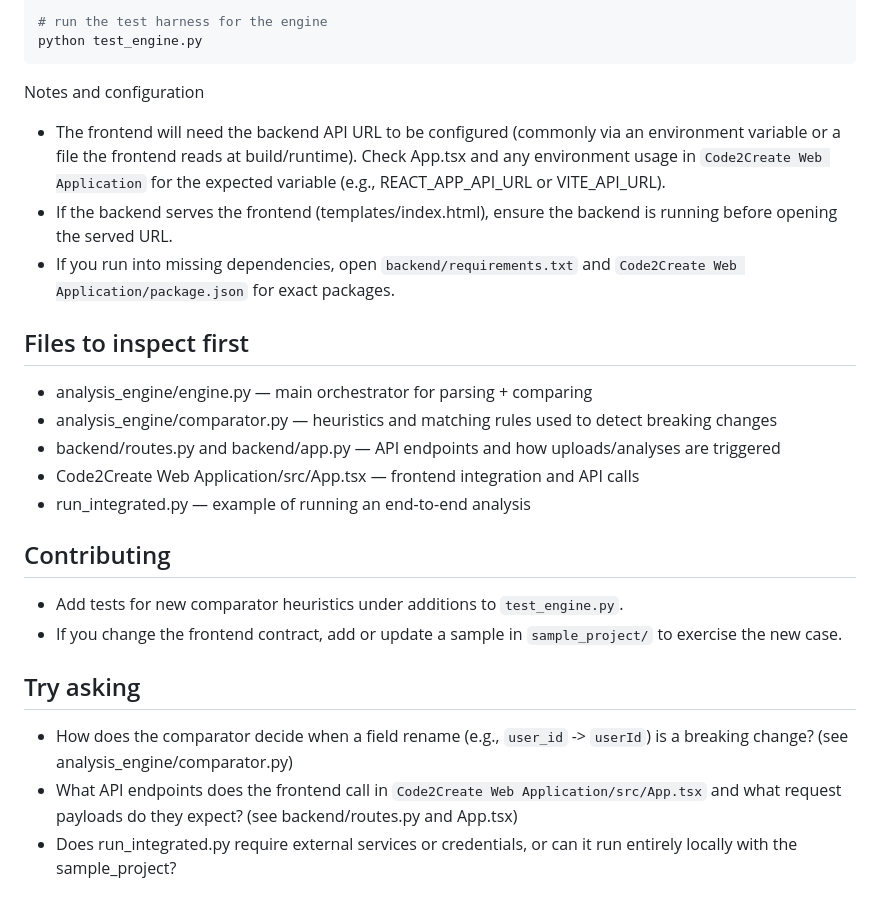
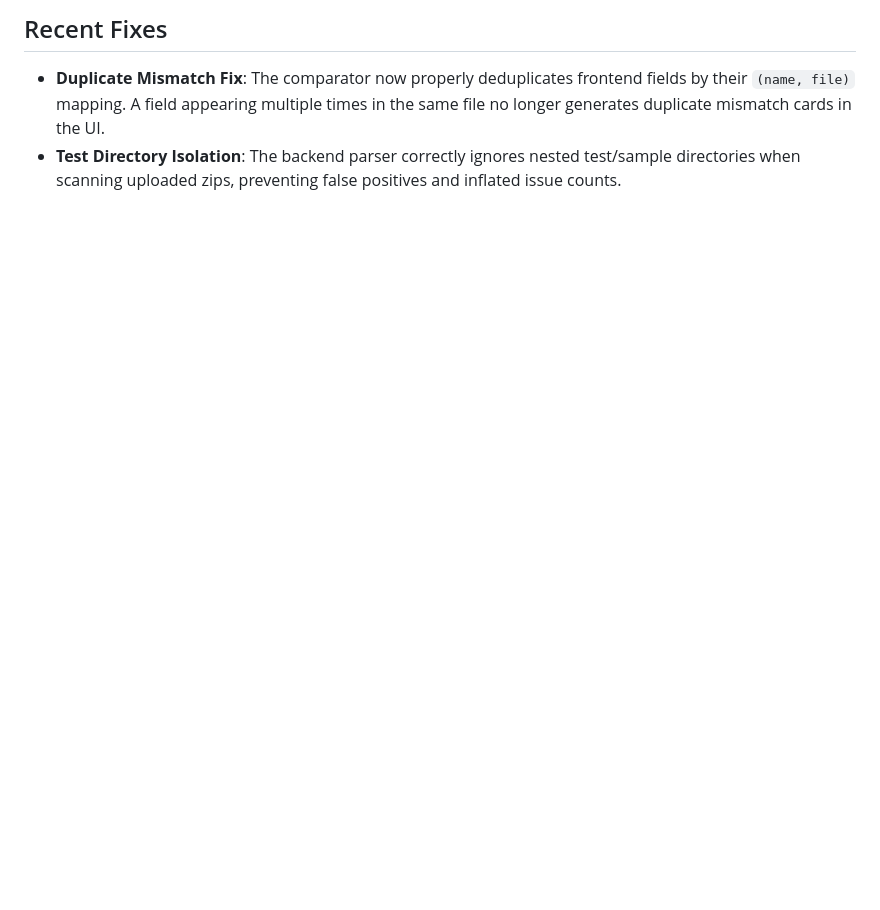
Before and after one commit to Code2Create-2026/Code2Create_2026, a Markdown page: README.md, the part around one of its changes. Drawn GitHub-style; blank space fills up the shorter version.

````diff
--- a/README.md
+++ b/README.md
@@ -78,25 +62,4 @@ python run_integrated.py
 
-# run the test harness for the engine
-python test_engine.py
-```
-
-Notes and configuration
-- The frontend will need the backend API URL to be configured (commonly via an environment variable or a file the frontend reads at build/runtime). Check App.tsx and any environment usage in `Code2Create Web Application` for the expected variable (e.g., REACT_APP_API_URL or VITE_API_URL).
-- If the backend serves the frontend (templates/index.html), ensure the backend is running before opening the served URL.
-- If you run into missing dependencies, open `backend/requirements.txt` and `Code2Create Web Application/package.json` for exact packages.
-
-## Files to inspect first
-- analysis_engine/engine.py — main orchestrator for parsing + comparing
-- analysis_engine/comparator.py — heuristics and matching rules used to detect breaking changes
-- backend/routes.py and backend/app.py — API endpoints and how uploads/analyses are triggered
-- Code2Create Web Application/src/App.tsx — frontend integration and API calls
-- run_integrated.py — example of running an end-to-end analysis
-
-## Contributing
-- Add tests for new comparator heuristics under additions to `test_engine.py`.
-- If you change the frontend contract, add or update a sample in `sample_project/` to exercise the new case.
-
-## Try asking
-- How does the comparator decide when a field rename (e.g., `user_id` -> `userId`) is a breaking change? (see analysis_engine/comparator.py)
-- What API endpoints does the frontend call in `Code2Create Web Application/src/App.tsx` and what request payloads do they expect? (see backend/routes.py and App.tsx)
-- Does run_integrated.py require external services or credentials, or can it run entirely locally with the sample_project?
+## Recent Fixes
+- **Duplicate Mismatch Fix**: The comparator now properly deduplicates frontend fields by their `(name, file)` mapping. A field appearing multiple times in the same file no longer generates duplicate mismatch cards in the UI.
+- **Test Directory Isolation**: The backend parser correctly ignores nested test/sample directories when scanning uploaded zips, preventing false positives and inflated issue counts.
````
Also changed, not shown: other parts of README.md (+42 -58 lines).
